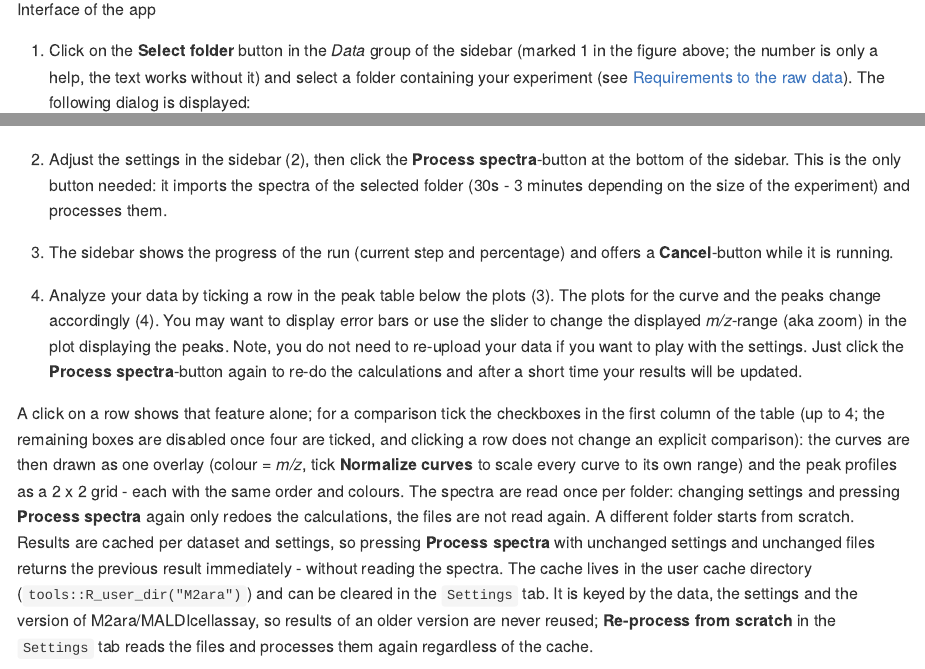
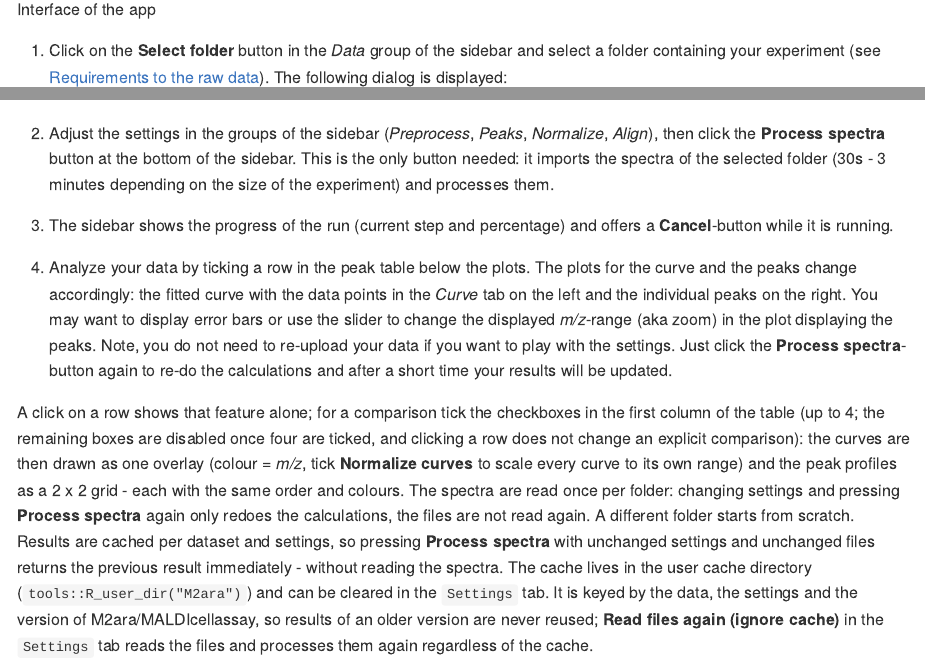
Before and after one commit to CeMOS-Mannheim/M2ara, an R Markdown document (inst/manual.Rmd): the page in a window 1100 px wide, from 3540 px down, and a second part further down, joined at a grey line. The pictures show the output file inst/manual.md that the author committed with the source, drawn offline in the style of GitHub.

Commit message:
docs: the manual works without annotated figures
The step-by-step section no longer points at numbers in interface.png: the steps
name the controls (Data group, the groups of the sidebar, the peak table below the
plots) and describe where the plots are. The "Re-process from scratch" button is
called "Read files again (ignore cache)" in the settings.

````diff
--- a/inst/manual.Rmd
+++ b/inst/manual.Rmd
@@ -124,18 +124,18 @@ etc.
 knitr::include_graphics("figures/interface.png")
 ```
 
-1.  Click on the **Select folder** button in the *Data* group of the sidebar (marked 1 in the figure above; the number is only a help, the text works without it) and select a folder containing your experiment (see [Requirements to the raw data](#requirements-to-the-raw-data)). The following dialog is displayed:\
+1.  Click on the **Select folder** button in the *Data* group of the sidebar and select a folder containing your experiment (see [Requirements to the raw data](#requirements-to-the-raw-data)). The following dialog is displayed:\
     `r knitr::include_graphics("figures/selectFolder.png")`
 
-2.  Adjust the settings in the sidebar (2), then click the **Process spectra**-button at the bottom of the sidebar. This is the only button needed: it imports the spectra of the selected folder (30s - 3 minutes depending on the size of the experiment) and processes them.
+2.  Adjust the settings in the groups of the sidebar (*Preprocess*, *Peaks*, *Normalize*, *Align*), then click the **Process spectra** button at the bottom of the sidebar. This is the only button needed: it imports the spectra of the selected folder (30s - 3 minutes depending on the size of the experiment) and processes them.
 
 3.  The sidebar shows the progress of the run (current step and percentage) and offers a **Cancel**-button while it is running.
 
-4.  Analyze your data by ticking a row in the peak table below the plots (3). The plots for the curve and the peaks change accordingly (4). You may want to display error bars or use the slider to change the displayed *m/z*-range (aka zoom) in the plot displaying the peaks. Note, you do not need to re-upload your data if you want to play with the settings. Just click the **Process spectra**-button again to re-do the calculations and after a short time your results will be updated.
+4.  Analyze your data by ticking a row in the peak table below the plots. The plots for the curve and the peaks change accordingly: the fitted curve with the data points in the *Curve* tab on the left and the individual peaks on the right. You may want to display error bars or use the slider to change the displayed *m/z*-range (aka zoom) in the plot displaying the peaks. Note, you do not need to re-upload your data if you want to play with the settings. Just click the **Process spectra**-button again to re-do the calculations and after a short time your results will be updated.
 
 
    A click on a row shows that feature alone; for a comparison tick the checkboxes in the first column of the table (up to 4; the remaining boxes are disabled once four are ticked, and clicking a row does not change an explicit comparison): the curves are then drawn as one overlay (colour = *m/z*, tick **Normalize curves** to scale every curve to its own range) and the peak profiles as a 2 x 2 grid - each with the same order and colours.
-The spectra are read once per folder: changing settings and pressing **Process spectra** again only redoes the calculations, the files are not read again. A different folder starts from scratch. Results are cached per dataset and settings, so pressing **Process spectra** with unchanged settings and unchanged files returns the previous result immediately - without reading the spectra. The cache lives in the user cache directory (`tools::R_user_dir("M2ara")`) and can be cleared in the `Settings` tab. It is keyed by the data, the settings and the version of M2ara/MALDIcellassay, so results of an older version are never reused; **Re-process from scratch** in the `Settings` tab reads the files and processes them again regardless of the cache.
+The spectra are read once per folder: changing settings and pressing **Process spectra** again only redoes the calculations, the files are not read again. A different folder starts from scratch. Results are cached per dataset and settings, so pressing **Process spectra** with unchanged settings and unchanged files returns the previous result immediately - without reading the spectra. The cache lives in the user cache directory (`tools::R_user_dir("M2ara")`) and can be cleared in the `Settings` tab. It is keyed by the data, the settings and the version of M2ara/MALDIcellassay, so results of an older version are never reused; **Read files again (ignore cache)** in the `Settings` tab reads the files and processes them again regardless of the cache.
 
 5.  If you want to save the curve fit and peak profile of a given *m/z*-value use **Save plot** above the plots to save the current plot as PNG. All results of the run are exported together with **Export results (ZIP)** in the same row: the peak table, the fitted parameters, the intensity matrix, the settings and a `run_info.json` with the software versions.
 
````
Also changed, not shown: inst/manual.md.
